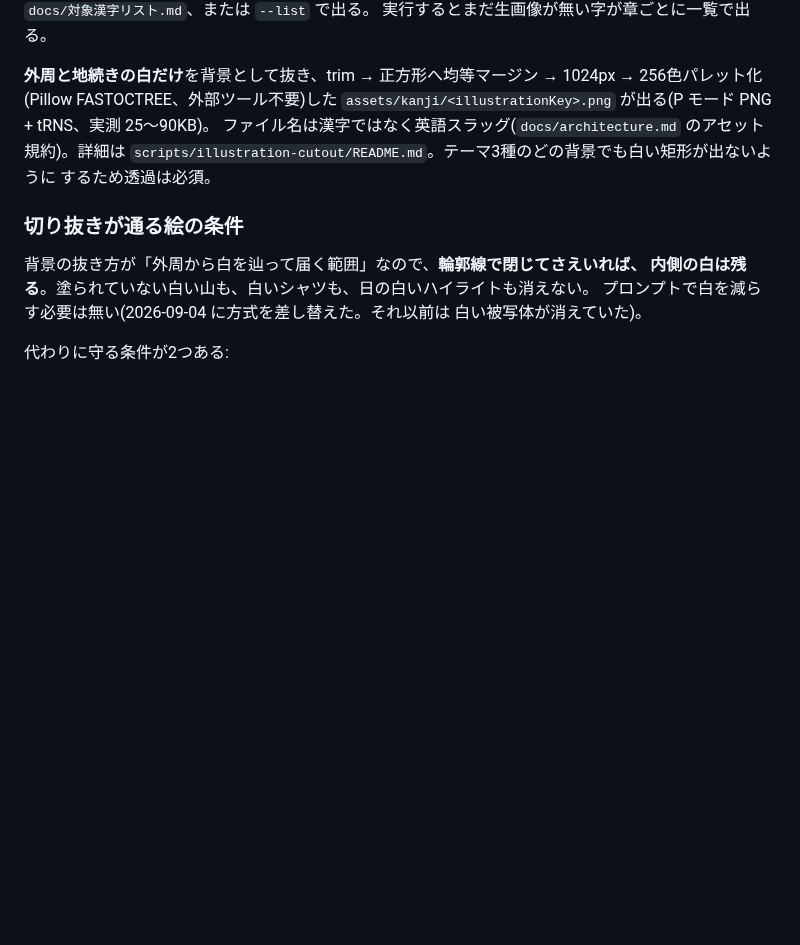
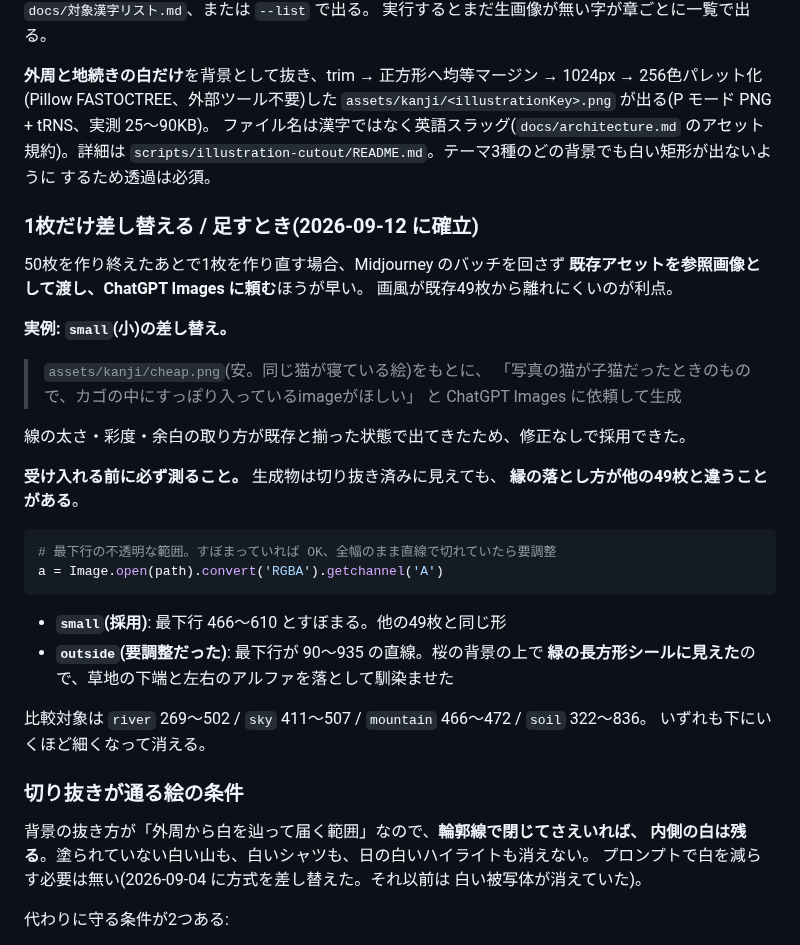
Before and after one commit to asab0o/learning-kanji-mobile-app, a Markdown page: docs/画風プロンプト定義.md, the part around the change. GitHub-like rendering; blank space fills up the shorter version.

````diff
--- a/docs/画風プロンプト定義.md
+++ b/docs/画風プロンプト定義.md
@@ -177,6 +177,35 @@ uv run --project scripts/illustration-cutout \
 `scripts/illustration-cutout/README.md`。テーマ3種のどの背景でも白い矩形が出ないように
 するため透過は必須。
 
+### 1枚だけ差し替える / 足すとき(2026-09-12 に確立)
+
+50枚を作り終えたあとで1枚を作り直す場合、Midjourney のバッチを回さず
+**既存アセットを参照画像として渡し、ChatGPT Images に頼む**ほうが早い。
+画風が既存49枚から離れにくいのが利点。
+
+**実例: `small`(小)の差し替え。**
+
+> `assets/kanji/cheap.png`(安。同じ猫が寝ている絵)をもとに、
+> 「写真の猫が子猫だったときのもので、カゴの中にすっぽり入っているimageがほしい」
+> と ChatGPT Images に依頼して生成
+
+線の太さ・彩度・余白の取り方が既存と揃った状態で出てきたため、修正なしで採用できた。
+
+**受け入れる前に必ず測ること。** 生成物は切り抜き済みに見えても、
+**縁の落とし方が他の49枚と違うことがある**。
+
+```python
+# 最下行の不透明な範囲。すぼまっていれば OK、全幅のまま直線で切れていたら要調整
+a = Image.open(path).convert('RGBA').getchannel('A')
+```
+
+- **`small`(採用)**: 最下行 466〜610 とすぼまる。他の49枚と同じ形
+- **`outside`(要調整だった)**: 最下行が 90〜935 の直線。桜の背景の上で
+  **緑の長方形シールに見えた**ので、草地の下端と左右のアルファを落として馴染ませた
+
+比較対象は `river` 269〜502 / `sky` 411〜507 / `mountain` 466〜472 / `soil` 322〜836。
+いずれも下にいくほど細くなって消える。
+
 ### 切り抜きが通る絵の条件
 
 背景の抜き方が「外周から白を辿って届く範囲」なので、**輪郭線で閉じてさえいれば、
````
Also changed, not shown: docs/log/2026-09.md (+56 -0 lines).
